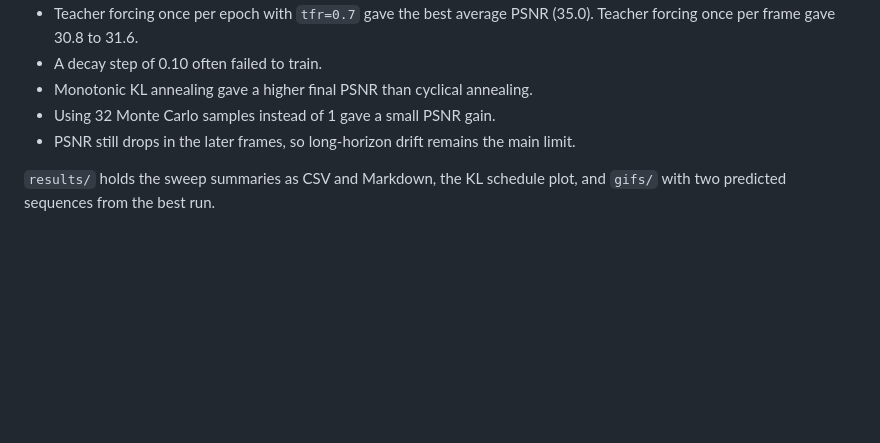
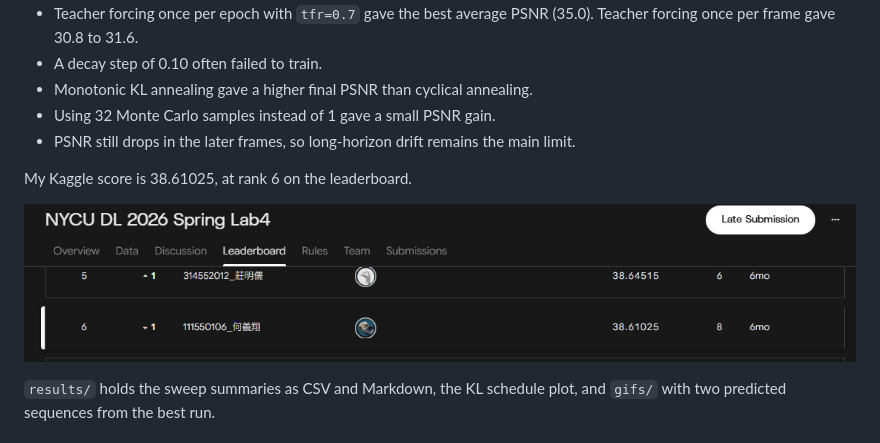
Before and after one commit to Sean20405/NYCU-DLP, a Markdown page: lab4-cvae-video/README.md, the part around the change. Rendered like a GitHub page; pictures changed too: lab4-cvae-video/results/kaggle.png (added); blank space fills up the shorter version.

Commit message:
add (lab4): Kaggle leaderboard result
Co-Authored-By: Claude <noreply@anthropic.com>

```diff
--- a/lab4-cvae-video/README.md
+++ b/lab4-cvae-video/README.md
@@ -34,6 +34,10 @@ python src/Trainer.py \
 - Using 32 Monte Carlo samples instead of 1 gave a small PSNR gain.
 - PSNR still drops in the later frames, so long-horizon drift remains the main limit.
 
+My Kaggle score is 38.61025, at rank 6 on the leaderboard.
+
+![Kaggle leaderboard](results/kaggle.png)
+
 `results/` holds the sweep summaries as CSV and Markdown, the KL schedule plot, and `gifs/` with two predicted sequences from the best run.
 
 ## Visualization
```
